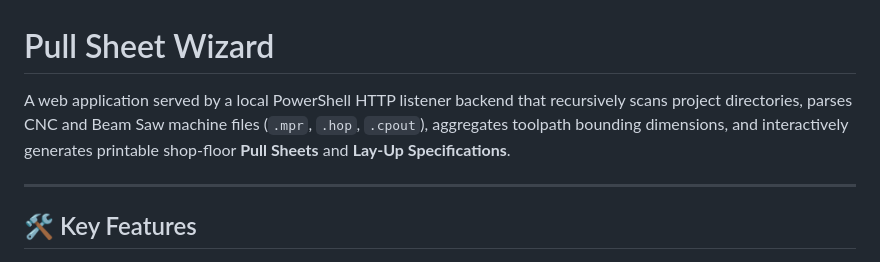
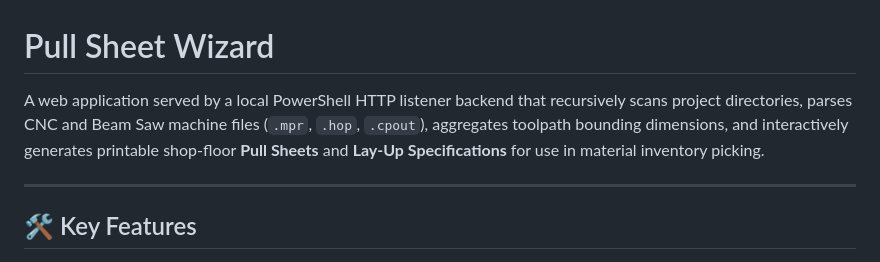
Before and after one commit to philliefansam/pull-sheet-wizard, a Markdown page: README.md, the part around the change. GitHub-like rendering.

Commit message:
Enhance README description for Pull Sheet Wizard
Added context to the description of the Pull Sheet Wizard.

```diff
--- a/README.md
+++ b/README.md
@@ -1,6 +1,6 @@
 # Pull Sheet Wizard
 
-A web application served by a local PowerShell HTTP listener backend that recursively scans project directories, parses CNC and Beam Saw machine files (`.mpr`, `.hop`, `.cpout`), aggregates toolpath bounding dimensions, and interactively generates printable shop-floor **Pull Sheets** and **Lay-Up Specifications**.
+A web application served by a local PowerShell HTTP listener backend that recursively scans project directories, parses CNC and Beam Saw machine files (`.mpr`, `.hop`, `.cpout`), aggregates toolpath bounding dimensions, and interactively generates printable shop-floor **Pull Sheets** and **Lay-Up Specifications** for use in material inventory picking.
 
 ---
 
```
